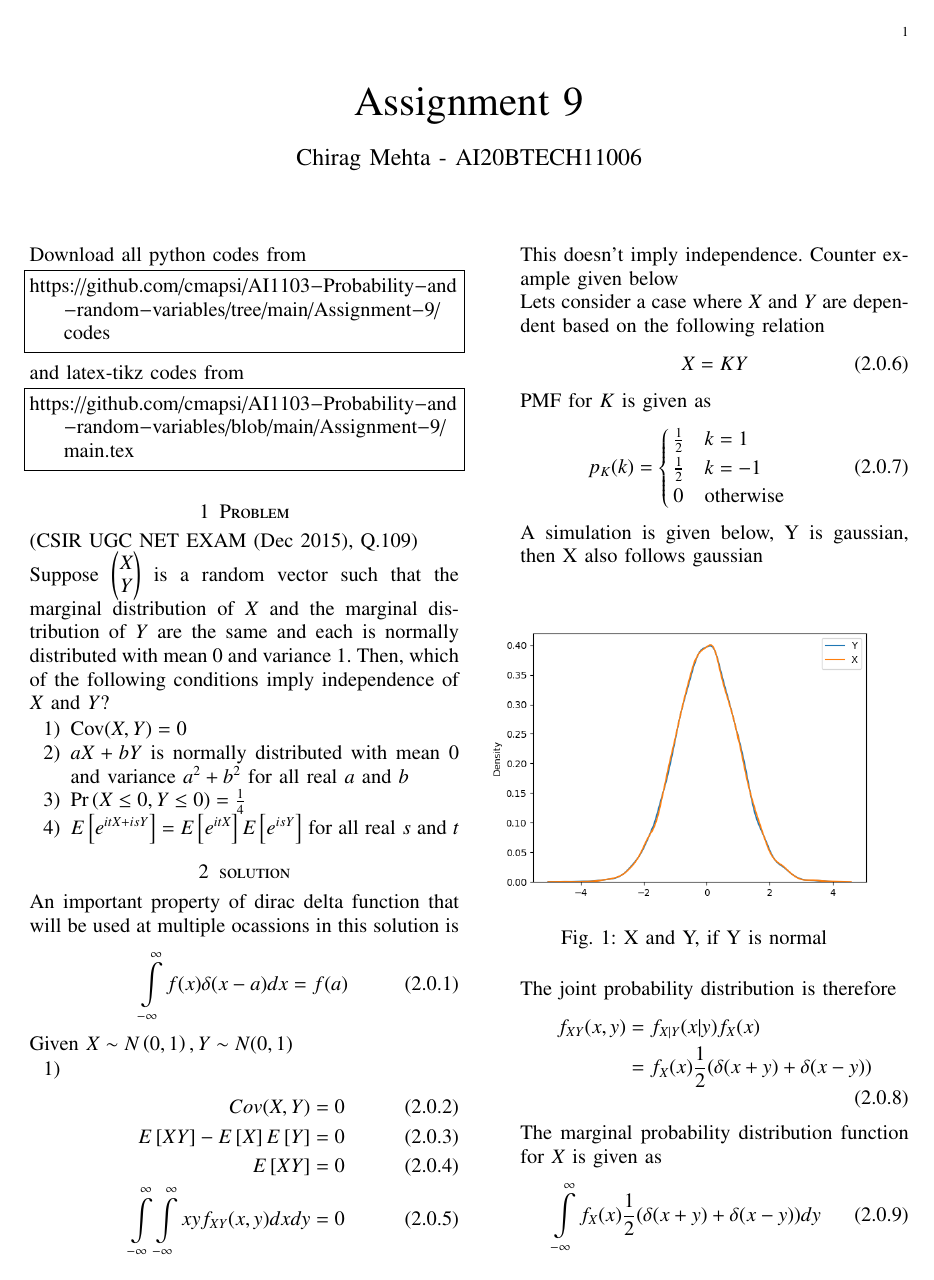
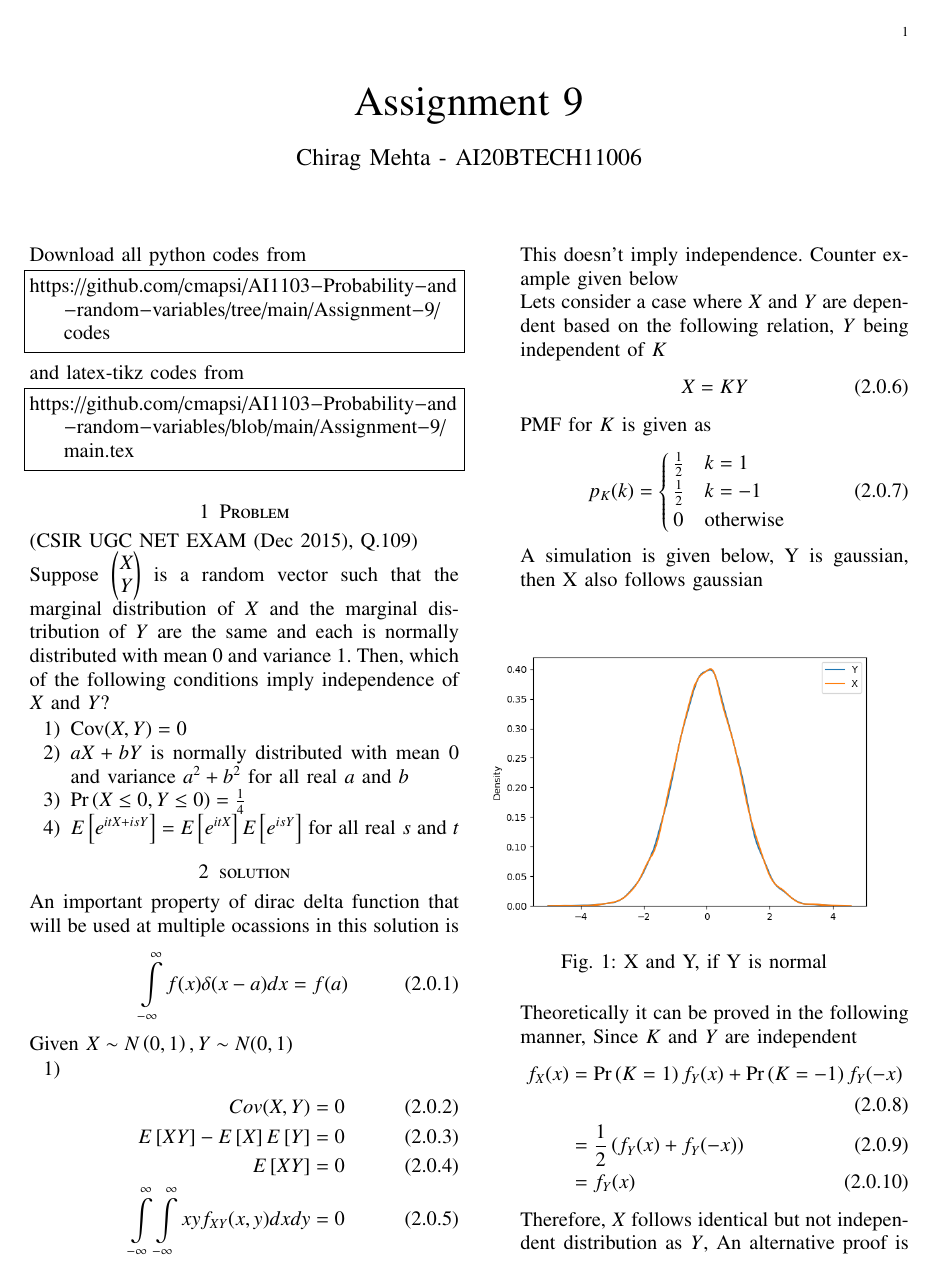
Before and after one commit to cmaspi/AI1103-Probability-and-random-variables, a LaTeX problem sheet (Assignment-9/main.tex): page 1 of 3. Compiled offline with pdfLaTeX.

Commit message:
Add files via upload

```diff
--- a/Assignment-9/main.tex
+++ b/Assignment-9/main.tex
@@ -165,7 +165,7 @@ E\sbrak{XY}=0\\
 \displaystyle \int\limits_{-\infty}^{\infty} \int\limits_{-\infty}^{\infty}xyf_{XY}(x,y) dxdy=0
 \end{align}
 This doesn't imply independence. Counter example given below\\
-Lets consider a case where $X$ and $Y$ are dependent based on the following relation
+Lets consider a case where $X$ and $Y$ are dependent based on the following relation, $Y$ being independent of $K$
 \begin{align}
 X=KY \label{eq:case}
 \end{align}
@@ -185,6 +185,15 @@ A simulation is given below, Y is gaussian, then X also follows gaussian
 \caption{X and Y, if Y is normal}
 \label{plot}
 \end{figure}
+Theoretically it can be proved in the following manner,
+Since $K$ and $Y$ are independent
+\begin{align}
+f_X(x)&=\pr{K=1}f_Y(x)+\pr{K=-1}f_Y(-x)\\
+&=\frac{1}{2}\brak{f_Y(x)+f_Y(-x)}\\
+&=f_Y(x)
+\end{align}
+Therefore, $X$ follows identical but not independent distribution as $Y$, An alternative proof is given below as a proof for marginal probability\\
+Now consider that $X$ is normally distributed, we will establish $Y$ is also normally distributed.
 The joint probability distribution is therefore
 \begin{align}
 f_{XY}(x,y)&=f_{X|Y}(x|y)f_X(x)\nonumber \\
```
Also changed, not shown: Assignment-9/Assignment-9.pdf, Assignment-9/main.tex (11 more changed lines).
